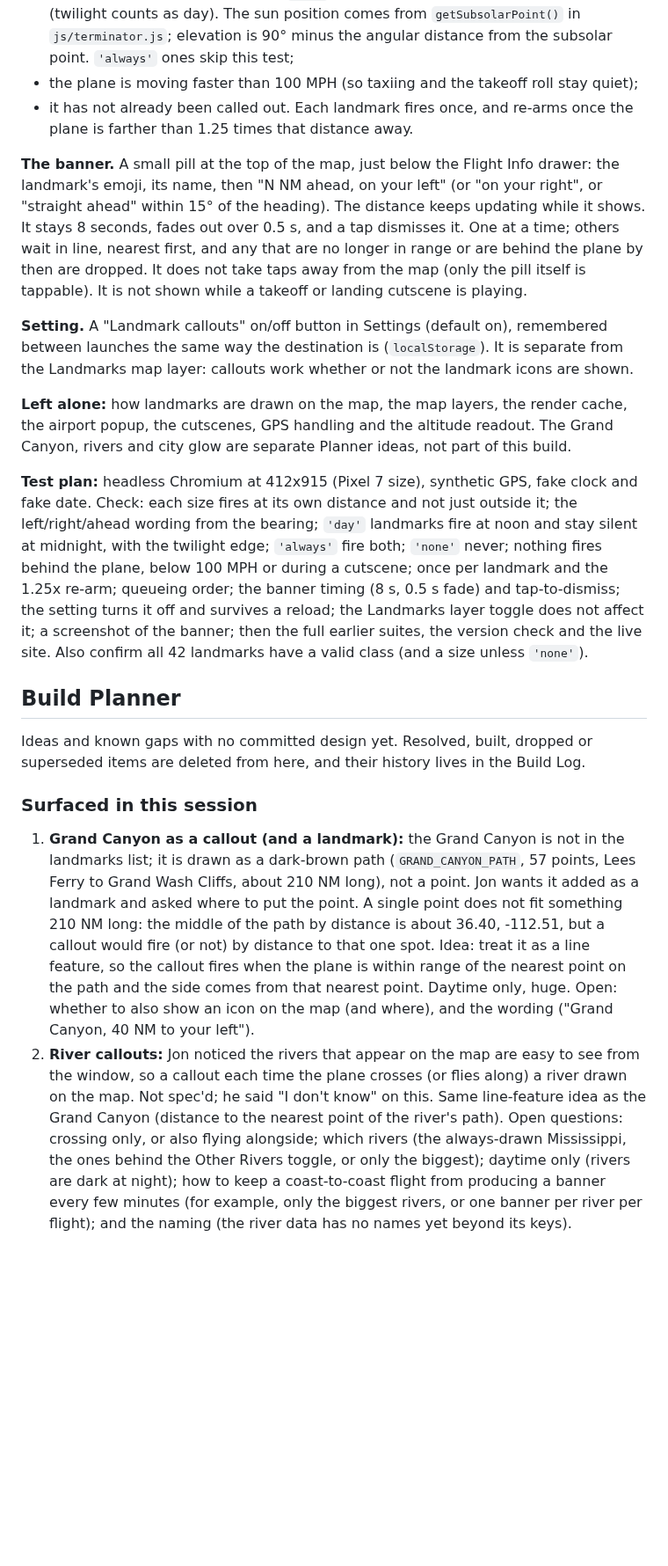
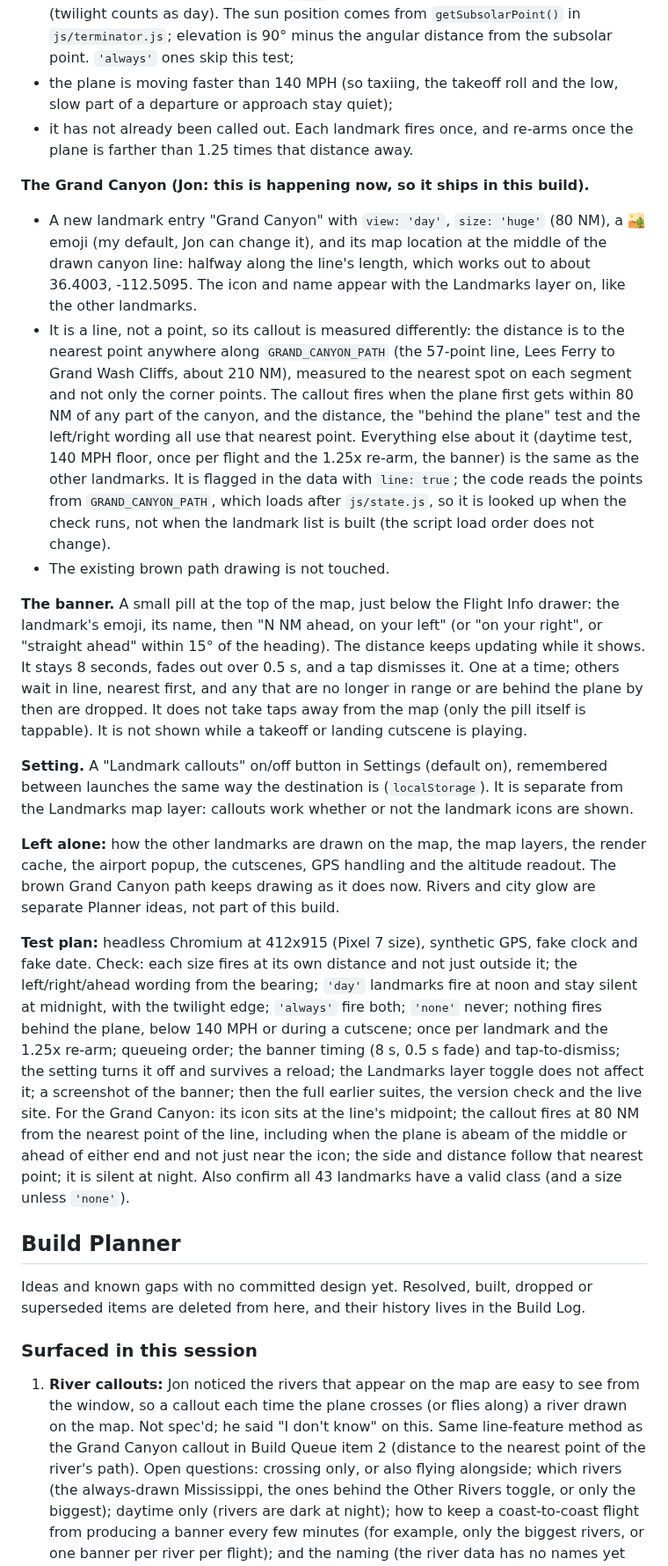
Before and after one commit to TundraJon/Stratosphere, a Markdown page: README.md, the part around one of its changes. Shown at 88% size. Drawn GitHub-style; blank space fills up the shorter version.

Commit message:
Queue: callout speed floor 140 MPH, Grand Canyon added to the callouts item; Planner: Grand Canyon removed
Co-Authored-By: Claude Sonnet 5.5 <noreply@anthropic.com>
Claude-Session: https://claude.ai/code/session_013wo48Gh5BkZ6AmfYjeQCbh

```diff
--- a/README.md
+++ b/README.md
@@ -456,10 +457,30 @@ using `getDistance` and `getBearing` from `js/geodesy.js`):
   the horizon (twilight counts as day). The sun position comes from
   `getSubsolarPoint()` in `js/terminator.js`; elevation is 90° minus the
   angular distance from the subsolar point. `'always'` ones skip this test;
-- the plane is moving faster than 100 MPH (so taxiing and the takeoff roll
-  stay quiet);
+- the plane is moving faster than 140 MPH (so taxiing, the takeoff roll and
+  the low, slow part of a departure or approach stay quiet);
 - it has not already been called out. Each landmark fires once, and re-arms
   once the plane is farther than 1.25 times that distance away.
+
+**The Grand Canyon (Jon: this is happening now, so it ships in this build).**
+- A new landmark entry "Grand Canyon" with `view: 'day'`, `size: 'huge'`
+  (80 NM), a 🏜️ emoji (my default, Jon can change it), and its map location
+  at the middle of the drawn canyon line: halfway along the line's length,
+  which works out to about 36.4003, -112.5095. The icon and name appear with
+  the Landmarks layer on, like the other landmarks.
+- It is a line, not a point, so its callout is measured differently: the
+  distance is to the nearest point anywhere along `GRAND_CANYON_PATH` (the
+  57-point line, Lees Ferry to Grand Wash Cliffs, about 210 NM), measured to
+  the nearest spot on each segment and not only the corner points. The
+  callout fires when the plane first gets within 80 NM of any part of the
+  canyon, and the distance, the "behind the plane" test and the left/right
+  wording all use that nearest point. Everything else about it (daytime test,
+  140 MPH floor, once per flight and the 1.25x re-arm, the banner) is the same
+  as the other landmarks. It is flagged in the data with `line: true`; the
+  code reads the points from `GRAND_CANYON_PATH`, which loads after
+  `js/state.js`, so it is looked up when the check runs, not when the
+  landmark list is built (the script load order does not change).
+- The existing brown path drawing is not touched.
 
 **The banner.** A small pill at the top of the map, just below the Flight
 Info drawer: the landmark's emoji, its name, then "N NM ahead, on your left"
@@ -475,44 +496,37 @@ remembered between launches the same way the destination is
 (`localStorage`). It is separate from the Landmarks map layer: callouts work
 whether or not the landmark icons are shown.
 
-**Left alone:** how landmarks are drawn on the map, the map layers, the
-render cache, the airport popup, the cutscenes, GPS handling and the
-altitude readout. The Grand Canyon, rivers and city glow are separate
-Planner ideas, not part of this build.
+**Left alone:** how the other landmarks are drawn on the map, the map layers,
+the render cache, the airport popup, the cutscenes, GPS handling and the
+altitude readout. The brown Grand Canyon path keeps drawing as it does now.
+Rivers and city glow are separate Planner ideas, not part of this build.
 
 **Test plan:** headless Chromium at 412x915 (Pixel 7 size), synthetic GPS,
 fake clock and fake date. Check: each size fires at its own distance and not
 just outside it; the left/right/ahead wording from the bearing; `'day'`
 landmarks fire at noon and stay silent at midnight, with the twilight edge;
 `'always'` fire both; `'none'` never; nothing fires behind the plane, below
-100 MPH or during a cutscene; once per landmark and the 1.25x re-arm;
+140 MPH or during a cutscene; once per landmark and the 1.25x re-arm;
 queueing order; the banner timing (8 s, 0.5 s fade) and tap-to-dismiss; the
 setting turns it off and survives a reload; the Landmarks layer toggle does
 not affect it; a screenshot of the banner; then the full earlier suites, the
-version check and the live site. Also confirm all 42 landmarks have a valid
-class (and a size unless `'none'`).
+version check and the live site. For the Grand Canyon: its icon sits at the
+line's midpoint; the callout fires at 80 NM from the nearest point of the
+line, including when the plane is abeam of the middle or ahead of either end
+and not just near the icon; the side and distance follow that nearest point;
+it is silent at night. Also confirm all 43 landmarks have a valid class (and
+a size unless `'none'`).
 
 ## Build Planner
 
 Ideas and known gaps with no committed design yet. Resolved, built, dropped or superseded items are deleted from here, and their history lives in the Build Log.
 
 ### Surfaced in this session
-1. **Grand Canyon as a callout (and a landmark):** the Grand Canyon is not in
-   the landmarks list; it is drawn as a dark-brown path (`GRAND_CANYON_PATH`,
-   57 points, Lees Ferry to Grand Wash Cliffs, about 210 NM long), not a point.
-   Jon wants it added as a landmark and asked where to put the point. A single
-   point does not fit something 210 NM long: the middle of the path by
-   distance is about 36.40, -112.51, but a callout would fire (or not) by
-   distance to that one spot. Idea: treat it as a line feature, so the callout
-   fires when the plane is within range of the nearest point on the path and
-   the side comes from that nearest point. Daytime only, huge. Open: whether
-   to also show an icon on the map (and where), and the wording ("Grand
-   Canyon, 40 NM to your left").
-2. **River callouts:** Jon noticed the rivers that appear on the map are easy
+1. **River callouts:** Jon noticed the rivers that appear on the map are easy
    to see from the window, so a callout each time the plane crosses (or
    flies along) a river drawn on the map. Not spec'd; he said "I don't know"
-   on this. Same line-feature idea as the Grand Canyon (distance to the
-   nearest point of the river's path). Open questions: crossing only, or
+   on this. Same line-feature method as the Grand Canyon callout in Build Queue item 2
+   (distance to the nearest point of the river's path). Open questions: crossing only, or
    also flying alongside; which rivers (the always-drawn Mississippi, the
    ones behind the Other Rivers toggle, or only the biggest); daytime only
    (rivers are dark at night); how to keep a coast-to-coast flight from
```
Also changed, not shown: other parts of README.md (+6 -5 lines).
